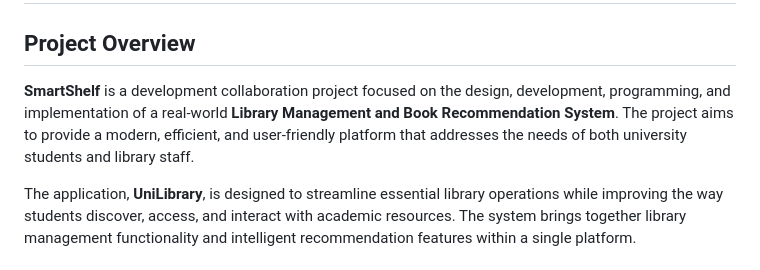
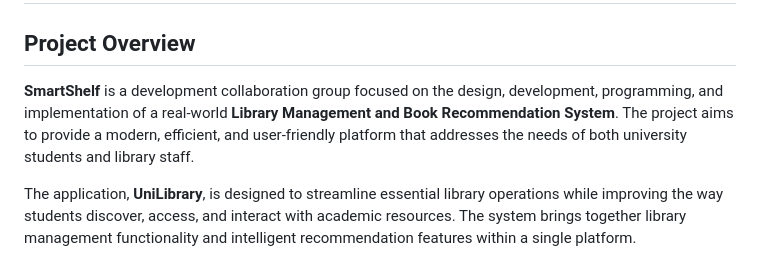
Before and after one commit to codeprolificza/SmartShelf, a Markdown page: README.md, the part around the change. Rendered like a GitHub page.

Commit message:
Refine project overview in README.md
Updated project overview wording to enhance clarity and consistency.

```diff
--- a/README.md
+++ b/README.md
@@ -2,7 +2,7 @@
 
 ## Project Overview
 
-**SmartShelf** is a development collaboration project focused on the design, development, programming, and implementation of a real-world **Library Management and Book Recommendation System**. The project aims to provide a modern, efficient, and user-friendly platform that addresses the needs of both university students and library staff.
+**SmartShelf** is a development collaboration group focused on the design, development, programming, and implementation of a real-world **Library Management and Book Recommendation System**. The project aims to provide a modern, efficient, and user-friendly platform that addresses the needs of both university students and library staff.
 
 The application, **UniLibrary**, is designed to streamline essential library operations while improving the way students discover, access, and interact with academic resources. The system brings together library management functionality and intelligent recommendation features within a single platform.
 
```
